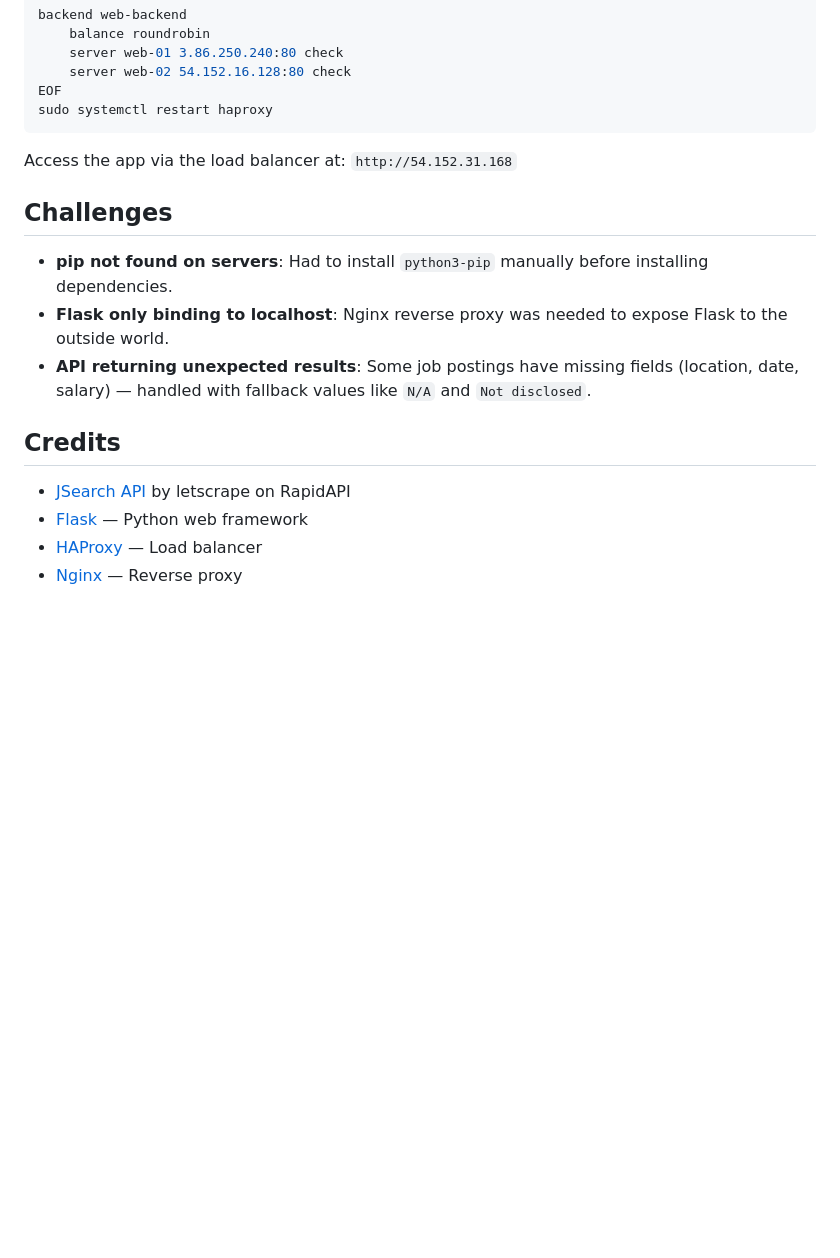
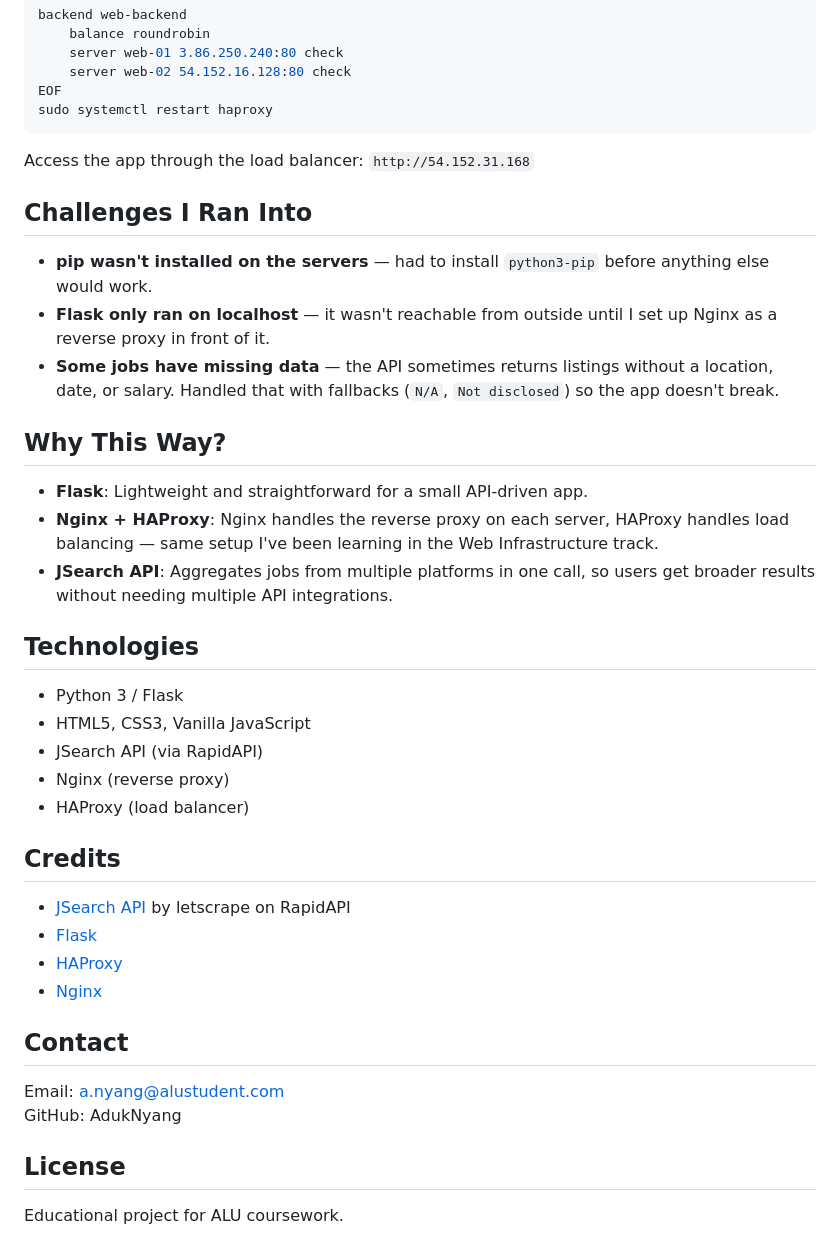
Before and after one commit to AdukNyang/alu-job-search-app, a Markdown page: README.md, the part around one of its changes. Rendered like a GitHub page; blank space fills up the shorter version.

````diff
--- a/README.md
+++ b/README.md
@@ -141,17 +143,40 @@ EOF
 sudo systemctl restart haproxy
 ```
 
-Access the app via the load balancer at: `http://54.152.31.168`
+Access the app through the load balancer: `http://54.152.31.168`
 
-## Challenges
+## Challenges I Ran Into
 
-- **pip not found on servers**: Had to install `python3-pip` manually before installing dependencies.
-- **Flask only binding to localhost**: Nginx reverse proxy was needed to expose Flask to the outside world.
-- **API returning unexpected results**: Some job postings have missing fields (location, date, salary) — handled with fallback values like `N/A` and `Not disclosed`.
+- **pip wasn't installed on the servers** — had to install `python3-pip` before anything else would work.
+- **Flask only ran on localhost** — it wasn't reachable from outside until I set up Nginx as a reverse proxy in front of it.
+- **Some jobs have missing data** — the API sometimes returns listings without a location, date, or salary. Handled that with fallbacks (`N/A`, `Not disclosed`) so the app doesn't break.
+
+## Why This Way?
+
+- **Flask**: Lightweight and straightforward for a small API-driven app.
+- **Nginx + HAProxy**: Nginx handles the reverse proxy on each server, HAProxy handles load balancing — same setup I've been learning in the Web Infrastructure track.
+- **JSearch API**: Aggregates jobs from multiple platforms in one call, so users get broader results without needing multiple API integrations.
+
+## Technologies
+
+- Python 3 / Flask
+- HTML5, CSS3, Vanilla JavaScript
+- JSearch API (via RapidAPI)
+- Nginx (reverse proxy)
+- HAProxy (load balancer)
 
 ## Credits
 
 - [JSearch API](https://rapidapi.com/letscrape-6bRBa3QguO5/api/jsearch) by letscrape on RapidAPI
-- [Flask](https://flask.palletsprojects.com/) — Python web framework
-- [HAProxy](https://www.haproxy.org/) — Load balancer
-- [Nginx](https://nginx.org/) — Reverse proxy
+- [Flask](https://flask.palletsprojects.com/)
+- [HAProxy](https://www.haproxy.org/)
+- [Nginx](https://nginx.org/)
+
+## Contact
+
+Email: a.nyang@alustudent.com
+GitHub: AdukNyang
+
+## License
+
+Educational project for ALU coursework.
````
Also changed, not shown: other parts of README.md (+36 -34 lines).
